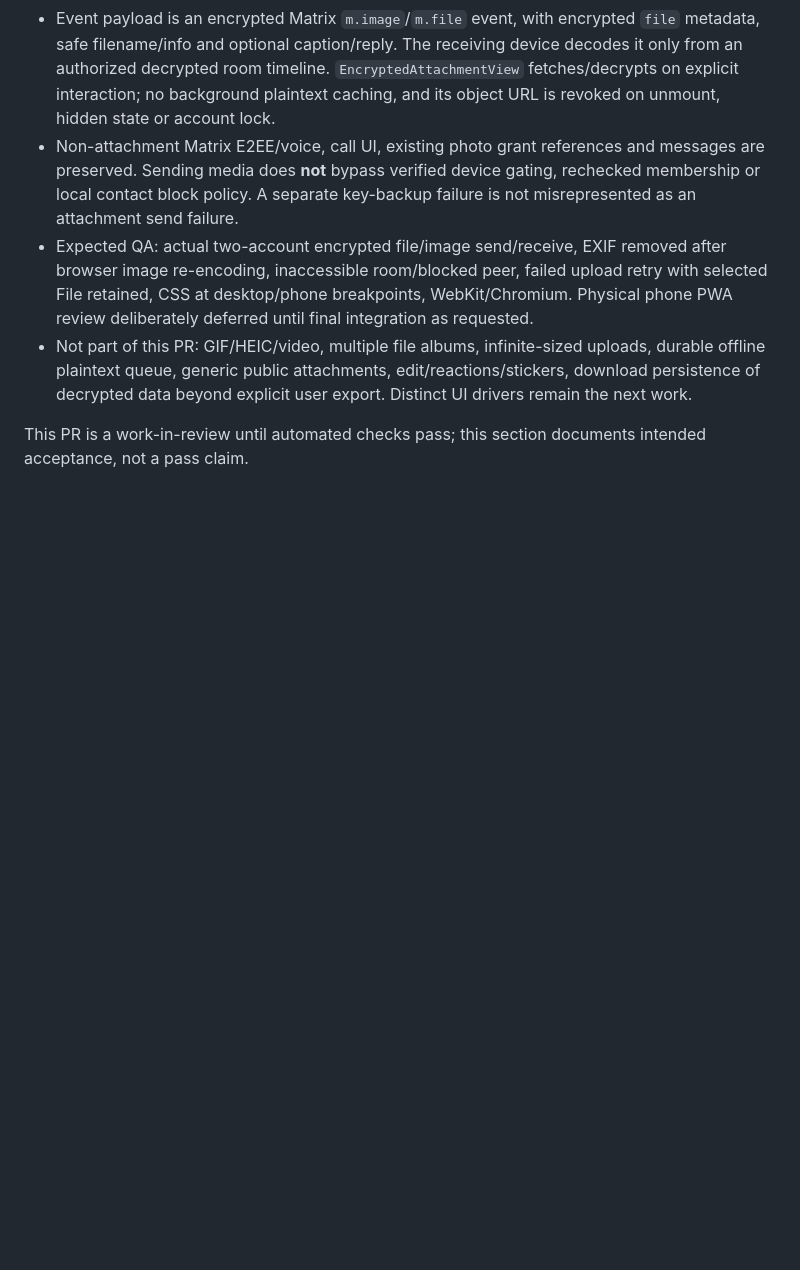
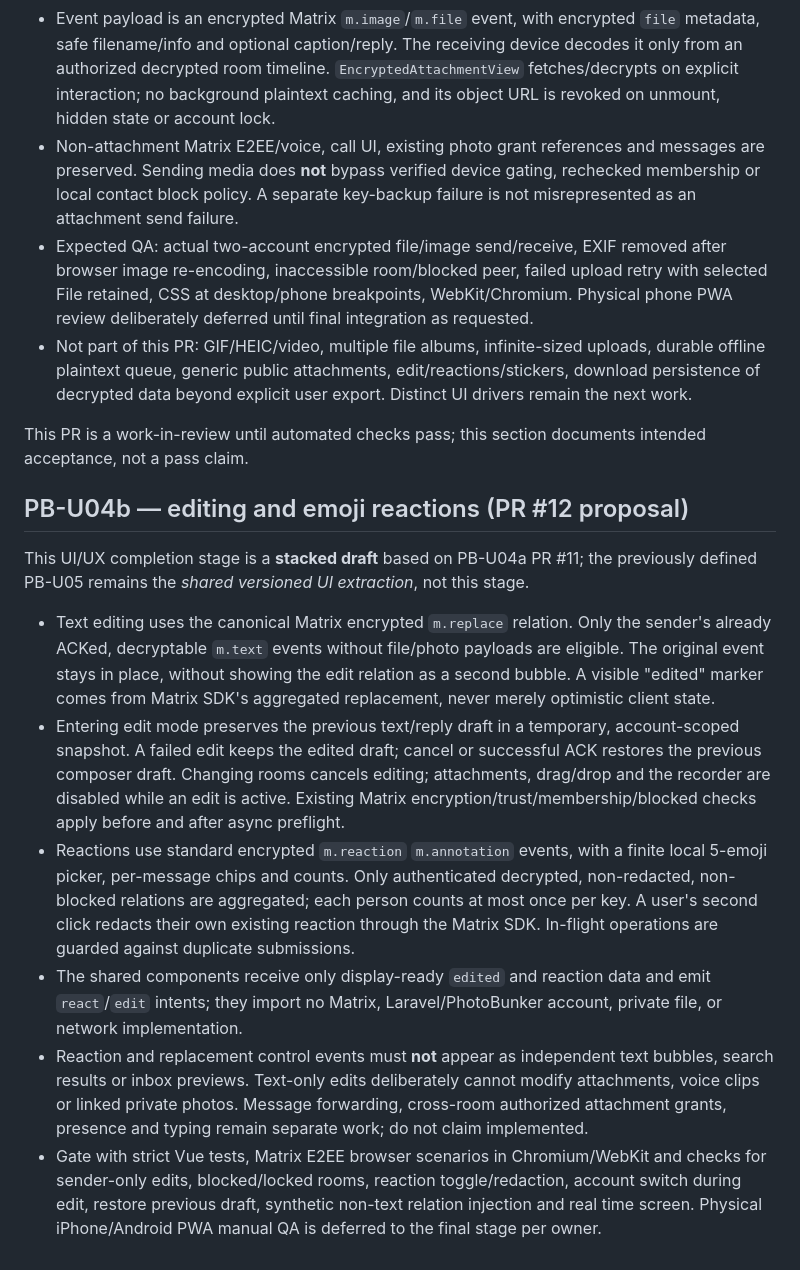
Before and after one commit to 1troitsky/photobunker, a Markdown page: docs/product/messenger-chatify-port.md, the part around the change. GitHub-like rendering; blank space fills up the shorter version.

Commit message:
docs(messages): PB-U04b user-visible editing and Matrix reactions contract; preserve PB-U05 package stage

```diff
--- a/docs/product/messenger-chatify-port.md
+++ b/docs/product/messenger-chatify-port.md
@@ -99,3 +99,14 @@ A functional **single-file** attachment flow is added to the live Matrix messeng
 - Not part of this PR: GIF/HEIC/video, multiple file albums, infinite-sized uploads, durable offline plaintext queue, generic public attachments, edit/reactions/stickers, download persistence of decrypted data beyond explicit user export. Distinct UI drivers remain the next work.
 
 This PR is a work-in-review until automated checks pass; this section documents intended acceptance, not a pass claim.
+
+## PB-U04b — editing and emoji reactions (PR #12 proposal)
+
+This UI/UX completion stage is a **stacked draft** based on PB-U04a PR #11; the previously defined PB-U05 remains the *shared versioned UI extraction*, not this stage.
+
+- Text editing uses the canonical Matrix encrypted `m.replace` relation. Only the sender's already ACKed, decryptable `m.text` events without file/photo payloads are eligible. The original event stays in place, without showing the edit relation as a second bubble. A visible "edited" marker comes from Matrix SDK's aggregated replacement, never merely optimistic client state.
+- Entering edit mode preserves the previous text/reply draft in a temporary, account-scoped snapshot. A failed edit keeps the edited draft; cancel or successful ACK restores the previous composer draft. Changing rooms cancels editing; attachments, drag/drop and the recorder are disabled while an edit is active. Existing Matrix encryption/trust/membership/blocked checks apply before and after async preflight.
+- Reactions use standard encrypted `m.reaction` `m.annotation` events, with a finite local 5-emoji picker, per-message chips and counts. Only authenticated decrypted, non-redacted, non-blocked relations are aggregated; each person counts at most once per key. A user's second click redacts their own existing reaction through the Matrix SDK. In-flight operations are guarded against duplicate submissions.
+- The shared components receive only display-ready `edited` and reaction data and emit `react`/`edit` intents; they import no Matrix, Laravel/PhotoBunker account, private file, or network implementation.
+- Reaction and replacement control events must **not** appear as independent text bubbles, search results or inbox previews. Text-only edits deliberately cannot modify attachments, voice clips or linked private photos. Message forwarding, cross-room authorized attachment grants, presence and typing remain separate work; do not claim implemented.
+- Gate with strict Vue tests, Matrix E2EE browser scenarios in Chromium/WebKit and checks for sender-only edits, blocked/locked rooms, reaction toggle/redaction, account switch during edit, restore previous draft, synthetic non-text relation injection and real time screen. Physical iPhone/Android PWA manual QA is deferred to the final stage per owner.
```
